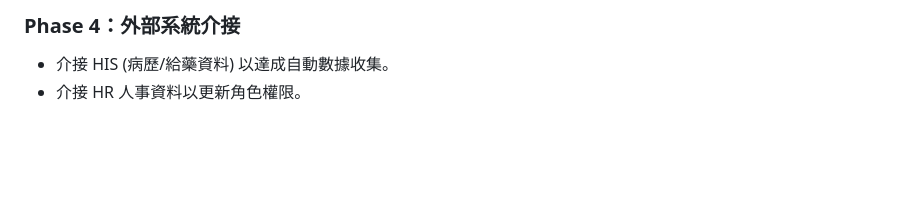
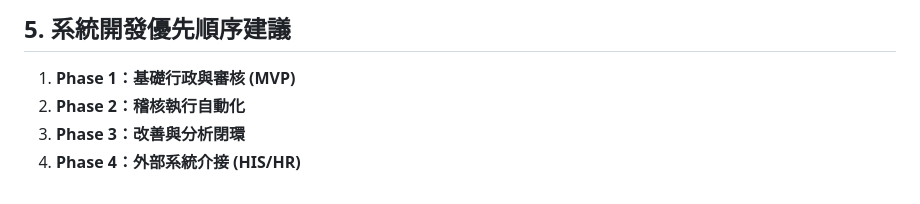
Before and after one commit to charlesliao-stock/nursing-schedule-system, a Markdown page: README.md, the part around one of its changes. GitHub-like rendering; blank space fills up the shorter version.

```diff
--- a/README.md
+++ b/README.md
@@ -67,4 +59,6 @@
 
-### Phase 4：外部系統介接
-* 介接 HIS (病歷/給藥資料) 以達成自動數據收集。
-* 介接 HR 人事資料以更新角色權限。
+## 5. 系統開發優先順序建議
+1. **Phase 1：基礎行政與審核 (MVP)**
+2. **Phase 2：稽核執行自動化**
+3. **Phase 3：改善與分析閉環**
+4. **Phase 4：外部系統介接 (HIS/HR)**
```
Also changed, not shown: other parts of README.md (+38 -46 lines).
